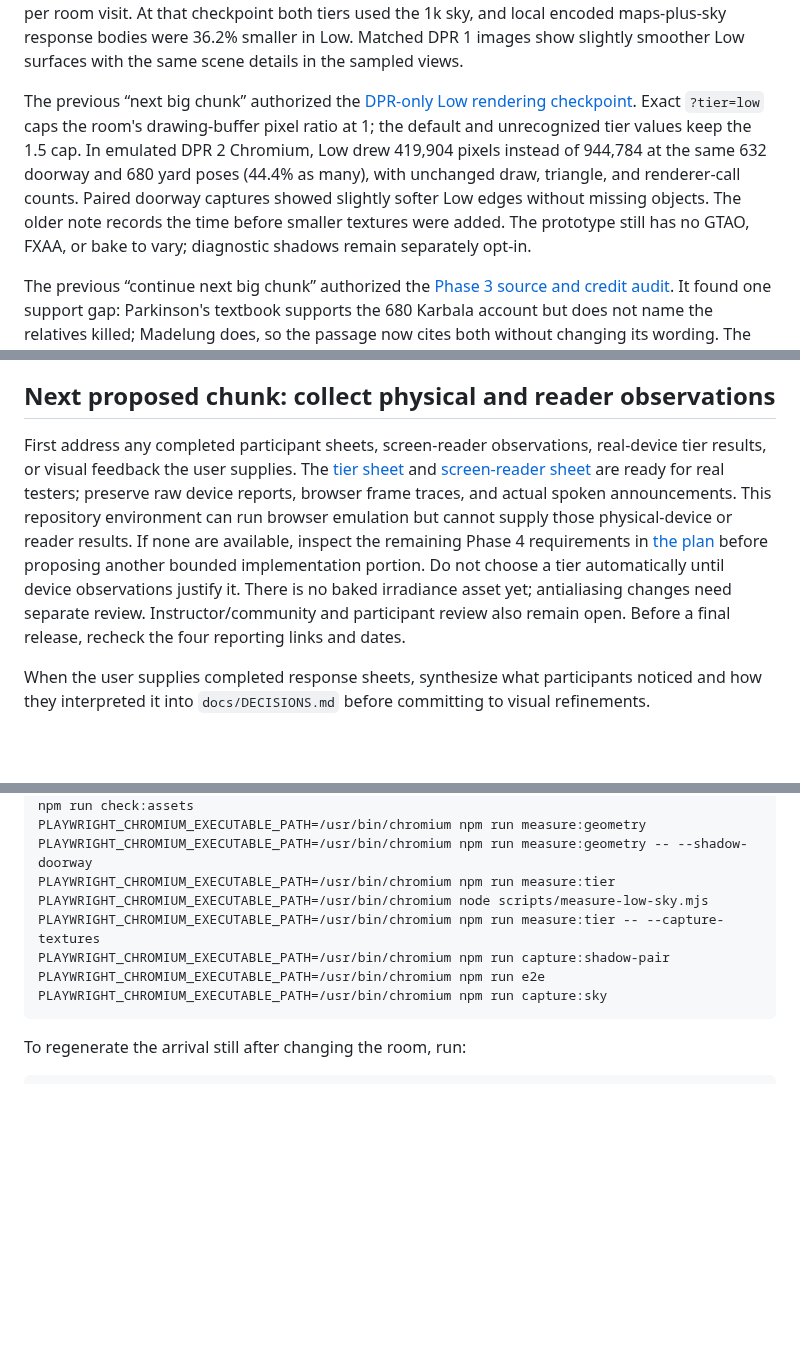
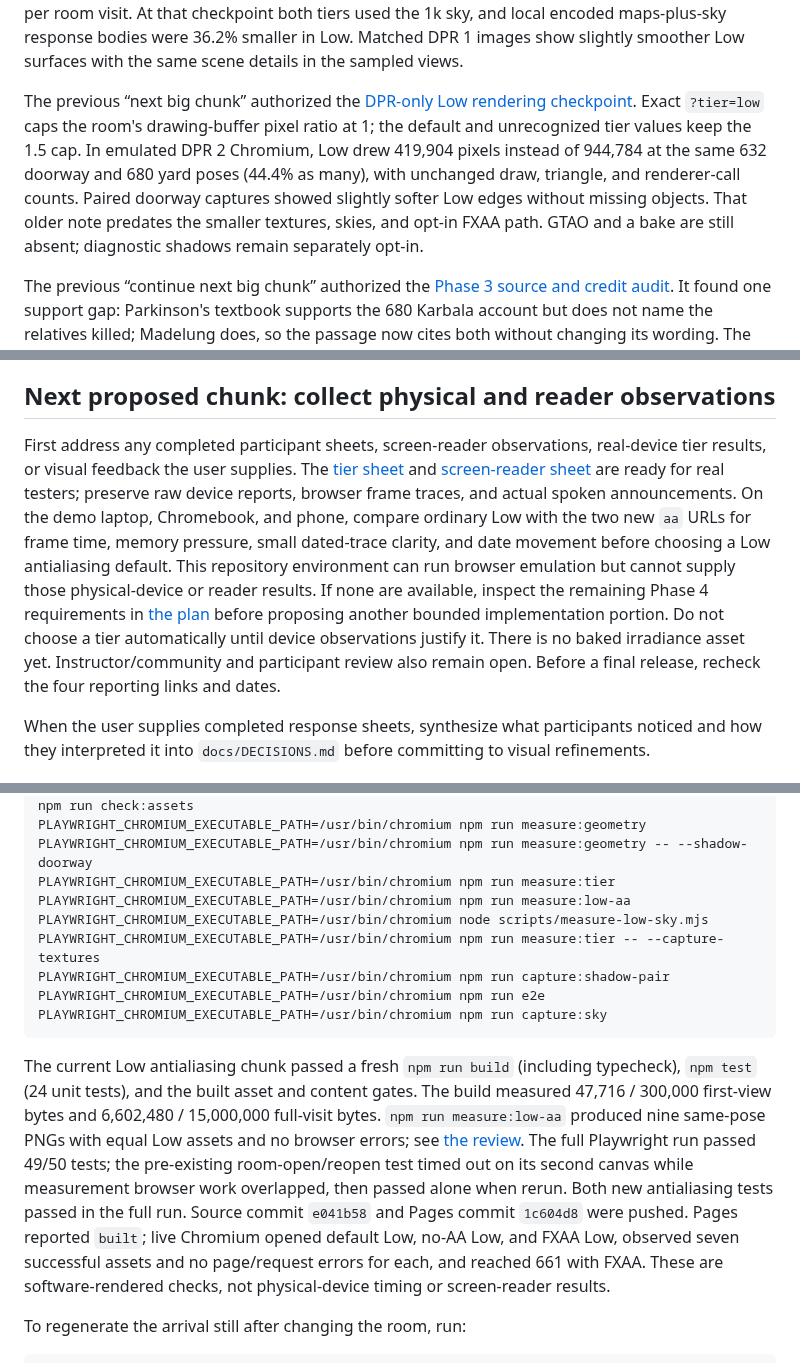
Before and after one commit to wangy113/after-632-gpt-sol-6, a Markdown page: HANDOFF.md, 3 parts joined by grey strips. Rendered like a GitHub page; blank space fills up the shorter version.

````diff
--- a/HANDOFF.md
+++ b/HANDOFF.md
@@ -29,7 +31,7 @@ The prior “continue a big chunk” authorized the [pinned 512-pixel Low sky pr
 
 The previous “continue” authorized the [pinned 512-pixel Low texture preview](docs/phase4/LOW_512_TEXTURES.md). Poly Haven lists no native 512 maps for these two textures, so six WebPs are derived reproducibly from the six pinned 1k JPGs with Sharp 0.35.5. Low requests the 512 maps while default and unknown tiers keep the 1k maps. The six Low maps total 941,300 source bytes versus 1,806,383 for 1k, saving 865,083 bytes per room visit. At that checkpoint both tiers used the 1k sky, and local encoded maps-plus-sky response bodies were 36.2% smaller in Low. Matched DPR 1 images show slightly smoother Low surfaces with the same scene details in the sampled views.
 
-The previous “next big chunk” authorized the [DPR-only Low rendering checkpoint](docs/phase4/LOW_TIER_PREVIEW.md). Exact `?tier=low` caps the room's drawing-buffer pixel ratio at 1; the default and unrecognized tier values keep the 1.5 cap. In emulated DPR 2 Chromium, Low drew 419,904 pixels instead of 944,784 at the same 632 doorway and 680 yard poses (44.4% as many), with unchanged draw, triangle, and renderer-call counts. Paired doorway captures showed slightly softer Low edges without missing objects. The older note records the time before smaller textures were added. The prototype still has no GTAO, FXAA, or bake to vary; diagnostic shadows remain separately opt-in.
+The previous “next big chunk” authorized the [DPR-only Low rendering checkpoint](docs/phase4/LOW_TIER_PREVIEW.md). Exact `?tier=low` caps the room's drawing-buffer pixel ratio at 1; the default and unrecognized tier values keep the 1.5 cap. In emulated DPR 2 Chromium, Low drew 419,904 pixels instead of 944,784 at the same 632 doorway and 680 yard poses (44.4% as many), with unchanged draw, triangle, and renderer-call counts. Paired doorway captures showed slightly softer Low edges without missing objects. That older note predates the smaller textures, skies, and opt-in FXAA path. GTAO and a bake are still absent; diagnostic shadows remain separately opt-in.
 
 The previous “continue next big chunk” authorized the [Phase 3 source and credit audit](docs/phase3/SOURCE_CREDIT_AUDIT.md). It found one support gap: Parkinson's textbook supports the 680 Karbala account but does not name the relatives killed; Madelung does, so the passage now cites both without changing its wording. The textbook record now separates book title from publisher and stores its license. The source shelf clarifies that the British Museum coin is a catalog reference with no photo and credits the alternate Poly Haven sky explicitly. All four reporting sources were rechecked and the exit check date moved to 15 October 2026. A new offline `npm run check:content` gate checks built citations, credits, report dates, and the no-photo treatment. It cannot confirm future link availability or replace instructor/community review.
 
@@ -109,7 +111,7 @@ The previous normal-lighting three-date review is complete. The [current texture
 
 ## Next proposed chunk: collect physical and reader observations
 
-First address any completed participant sheets, screen-reader observations, real-device tier results, or visual feedback the user supplies. The [tier sheet](docs/phase4/REAL_DEVICE_TIER_TEST.md) and [screen-reader sheet](docs/phase0/SCREEN_READER_CHECK.md) are ready for real testers; preserve raw device reports, browser frame traces, and actual spoken announcements. This repository environment can run browser emulation but cannot supply those physical-device or reader results. If none are available, inspect the remaining Phase 4 requirements in [the plan](docs/PLAN.md) before proposing another bounded implementation portion. Do not choose a tier automatically until device observations justify it. There is no baked irradiance asset yet; antialiasing changes need separate review. Instructor/community and participant review also remain open. Before a final release, recheck the four reporting links and dates.
+First address any completed participant sheets, screen-reader observations, real-device tier results, or visual feedback the user supplies. The [tier sheet](docs/phase4/REAL_DEVICE_TIER_TEST.md) and [screen-reader sheet](docs/phase0/SCREEN_READER_CHECK.md) are ready for real testers; preserve raw device reports, browser frame traces, and actual spoken announcements. On the demo laptop, Chromebook, and phone, compare ordinary Low with the two new `aa` URLs for frame time, memory pressure, small dated-trace clarity, and date movement before choosing a Low antialiasing default. This repository environment can run browser emulation but cannot supply those physical-device or reader results. If none are available, inspect the remaining Phase 4 requirements in [the plan](docs/PLAN.md) before proposing another bounded implementation portion. Do not choose a tier automatically until device observations justify it. There is no baked irradiance asset yet. Instructor/community and participant review also remain open. Before a final release, recheck the four reporting links and dates.
 
 When the user supplies completed response sheets, synthesize what participants noticed and how they interpreted it into `docs/DECISIONS.md` before committing to visual refinements.
 
@@ -162,12 +165,15 @@ npm run check:assets
 PLAYWRIGHT_CHROMIUM_EXECUTABLE_PATH=/usr/bin/chromium npm run measure:geometry
 PLAYWRIGHT_CHROMIUM_EXECUTABLE_PATH=/usr/bin/chromium npm run measure:geometry -- --shadow-doorway
 PLAYWRIGHT_CHROMIUM_EXECUTABLE_PATH=/usr/bin/chromium npm run measure:tier
+PLAYWRIGHT_CHROMIUM_EXECUTABLE_PATH=/usr/bin/chromium npm run measure:low-aa
 PLAYWRIGHT_CHROMIUM_EXECUTABLE_PATH=/usr/bin/chromium node scripts/measure-low-sky.mjs
 PLAYWRIGHT_CHROMIUM_EXECUTABLE_PATH=/usr/bin/chromium npm run measure:tier -- --capture-textures
 PLAYWRIGHT_CHROMIUM_EXECUTABLE_PATH=/usr/bin/chromium npm run capture:shadow-pair
 PLAYWRIGHT_CHROMIUM_EXECUTABLE_PATH=/usr/bin/chromium npm run e2e
 PLAYWRIGHT_CHROMIUM_EXECUTABLE_PATH=/usr/bin/chromium npm run capture:sky
 ```
+
+The current Low antialiasing chunk passed a fresh `npm run build` (including typecheck), `npm test` (24 unit tests), and the built asset and content gates. The build measured 47,716 / 300,000 first-view bytes and 6,602,480 / 15,000,000 full-visit bytes. `npm run measure:low-aa` produced nine same-pose PNGs with equal Low assets and no browser errors; see [the review](docs/phase4/LOW_FXAA_PREVIEW.md). The full Playwright run passed 49/50 tests; the pre-existing room-open/reopen test timed out on its second canvas while measurement browser work overlapped, then passed alone when rerun. Both new antialiasing tests passed in the full run. Source commit `e041b58` and Pages commit `1c604d8` were pushed. Pages reported `built`; live Chromium opened default Low, no-AA Low, and FXAA Low, observed seven successful assets and no page/request errors for each, and reached 661 with FXAA. These are software-rendered checks, not physical-device timing or screen-reader results.
 
 To regenerate the arrival still after changing the room, run:
 
````
Also changed, not shown: other parts of HANDOFF.md (+10 -7 lines), docs/phase4/LOW_FXAA_PREVIEW.md (+1 -1 lines).
